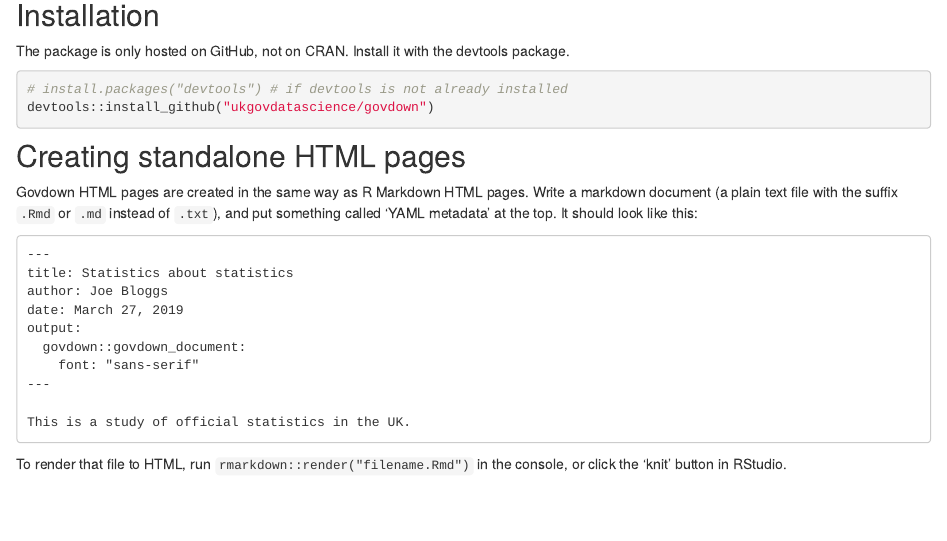
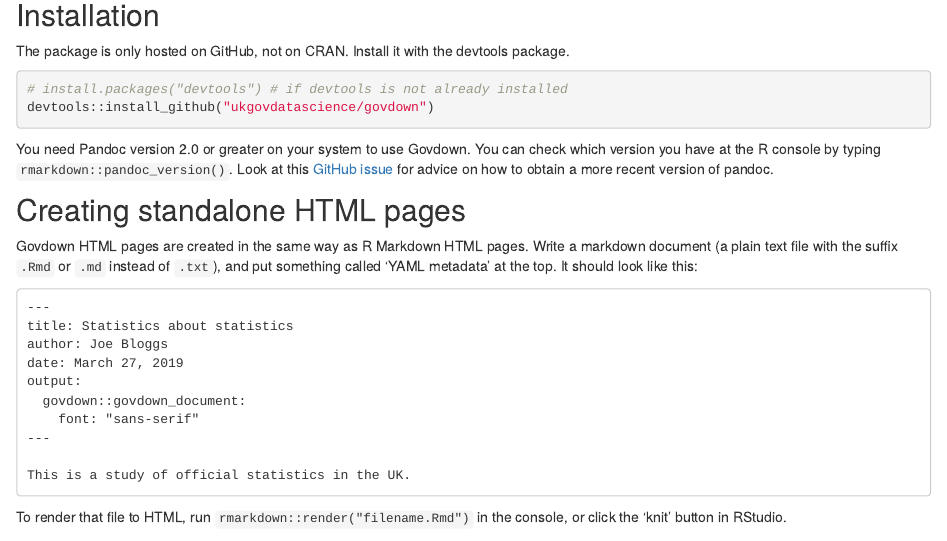
Before and after one commit to ukgovdatascience/govdown, an R Markdown document (index.Rmd): the page in a window 1100 px wide, from 200 px down. Rendered offline with R 4.5, knitr and Pandoc, with nearby package versions; drawn as R Markdown's standard HTML page in place of the format the file asks for.

Commit message:
Add note about pandoc versions

````diff
--- a/index.Rmd
+++ b/index.Rmd
@@ -19,6 +19,12 @@
 # install.packages("devtools") # if devtools is not already installed
 devtools::install_github("ukgovdatascience/govdown")
 ```
+
+You need Pandoc version 2.0 or greater on your system to use Govdown.  You can
+check which version you have at the R console by typing
+`rmarkdown::pandoc_version()`.  Look at this [GitHub
+issue](https://github.com/ukgovdatascience/govdown/issues/2) for advice on how
+to obtain a more recent version of pandoc.
 
 ## Creating standalone HTML pages
 
````
